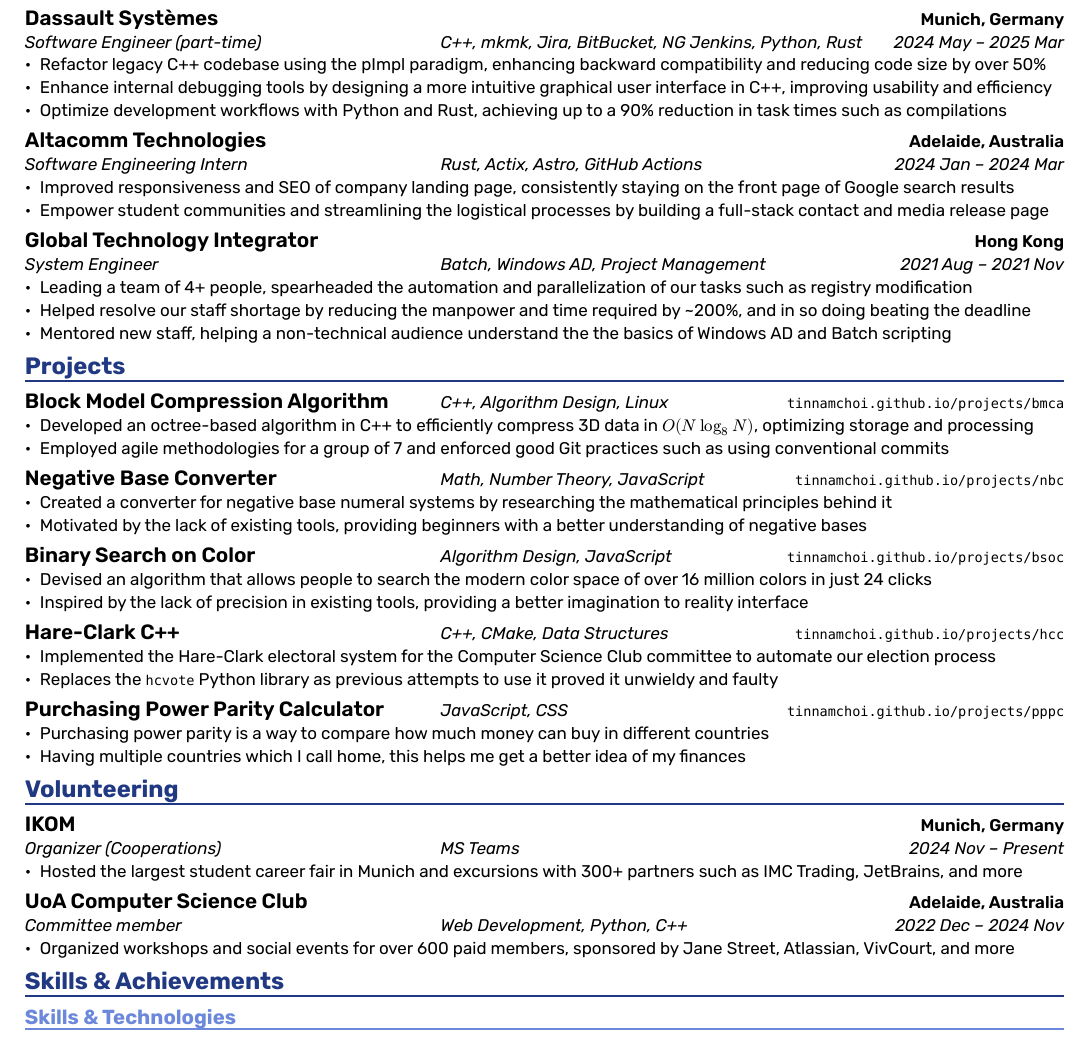
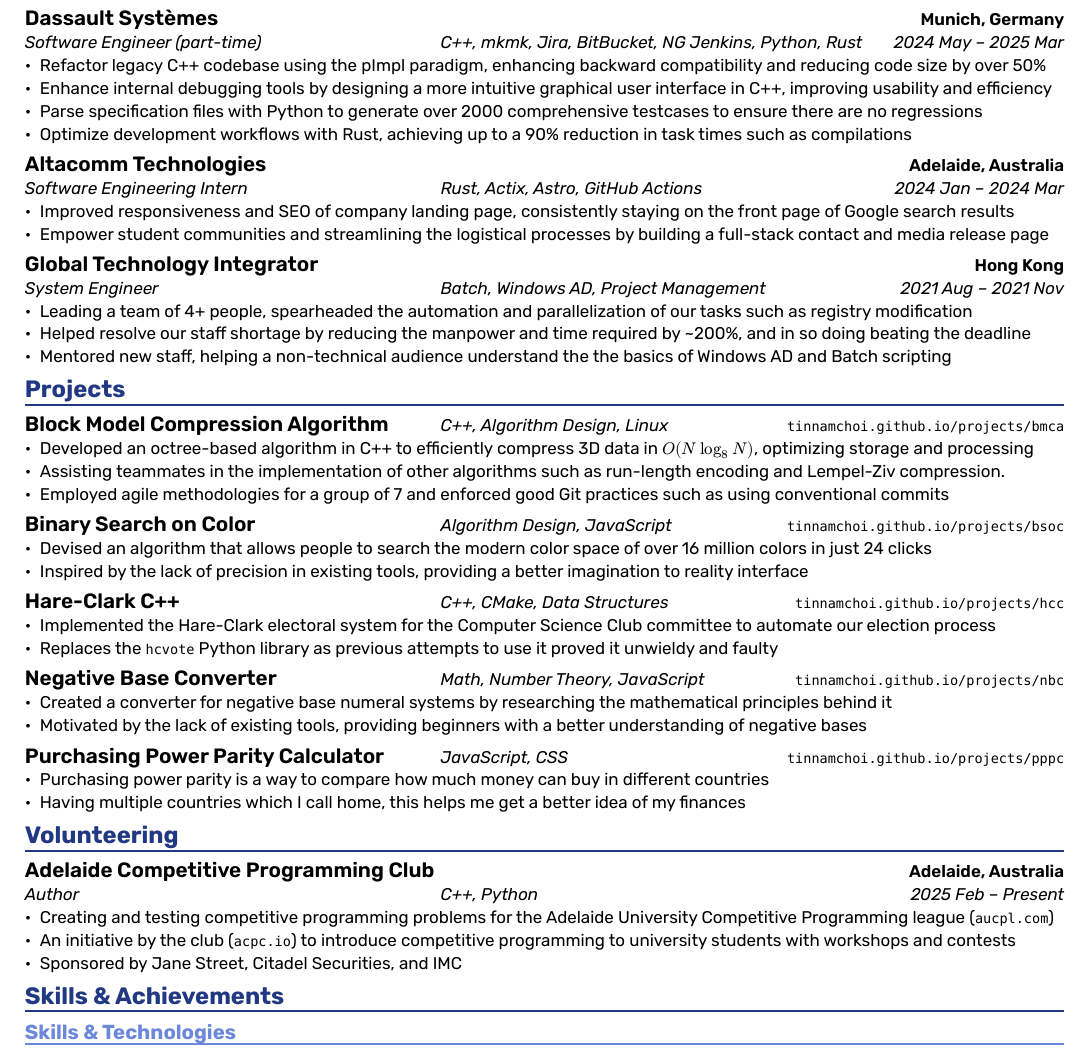
Before and after one commit to tinnamchoi/resumes, a Typst document (src/resume.typ): part of the page, cut so that both start at the same text. The pictures show the PDF file resume.pdf that the author committed with the source.

Commit message:
feat(resume): miscellaneous updates

```diff
--- a/src/resume.typ
+++ b/src/resume.typ
@@ -50,7 +50,8 @@
 )
 - Refactor legacy C++ codebase using the pImpl paradigm, enhancing backward compatibility and reducing code size by over 50%
 - Enhance internal debugging tools by designing a more intuitive graphical user interface in C++, improving usability and efficiency
-- Optimize development workflows with Python and Rust, achieving up to a 90% reduction in task times such as compilations
+- Parse specification files with Python to generate over 2000 comprehensive testcases to ensure there are no regressions
+- Optimize development workflows with Rust, achieving up to a 90% reduction in task times such as compilations
 
 #experience(
   company: "Altacomm Technologies",
@@ -83,4 +84,5 @@
   project_link: "tinnamchoi.github.io/projects/bmca",
 )
 - Developed an octree-based algorithm in C++ to efficiently compress 3D data in $O(N log_8 N)$, optimizing storage and processing
+- Assisting teammates in the implementation of other algorithms such as run-length encoding and Lempel-Ziv compression.
 - Employed agile methodologies for a group of 7 and enforced good Git practices such as using conventional commits
@@ -126,18 +125,13 @@
-  location: "Munich, Germany",
-  from: "2024 Nov",
+  company: "Adelaide Competitive Programming Club",
+  role: "Author",
+  location: "Adelaide, Australia",
+  technologies: "C++, Python",
+  from: "2025 Feb",
   to: "Present",
 )
-- Hosted the largest student career fair in Munich and excursions with 300+ partners such as IMC Trading, JetBrains, and more
-
-#experience(
-  company: "UoA Computer Science Club",
-  role: "Committee member",
-  location: "Adelaide, Australia",
-  technologies: "Web Development, Python, C++",
-  from: "2022 Dec",
-  to: "2024 Nov",
-)
-- Organized workshops and social events for over 600 paid members, sponsored by Jane Street, Atlassian, VivCourt, and more
+- Creating and testing competitive programming problems for the Adelaide University Competitive Programming league (#link("https://aucpl.com/")[#raw("aucpl.com")])
+- An initiative by the club (#link("https://acpc.io")[#raw("acpc.io")]) to introduce competitive programming to university students with workshops and contests
+- Sponsored by Jane Street, Citadel Securities, and IMC
 
 = Skills & Achievements
 
```
Also changed, not shown: resume.pdf, src/resume.typ (19 more changed lines).
